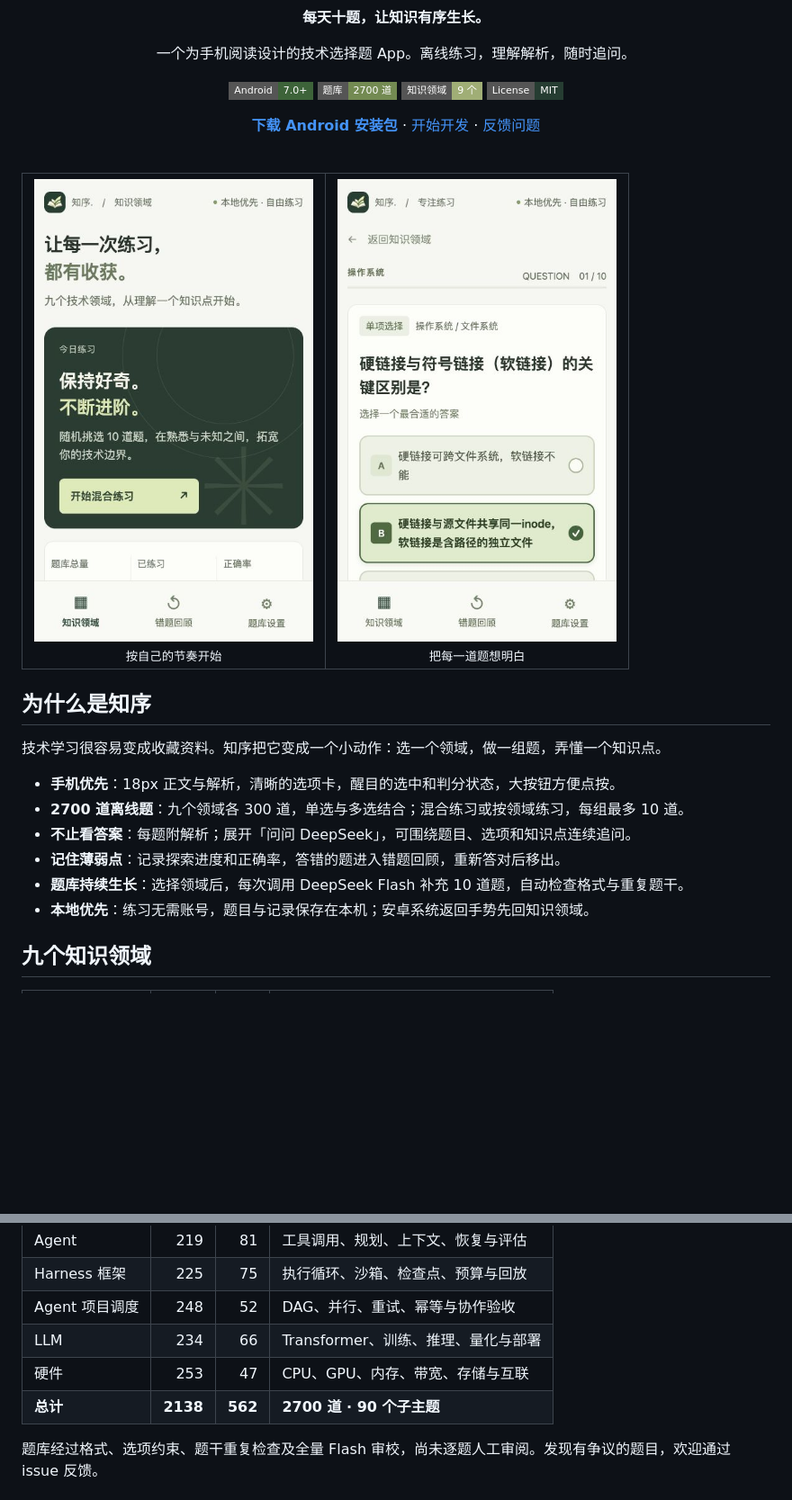
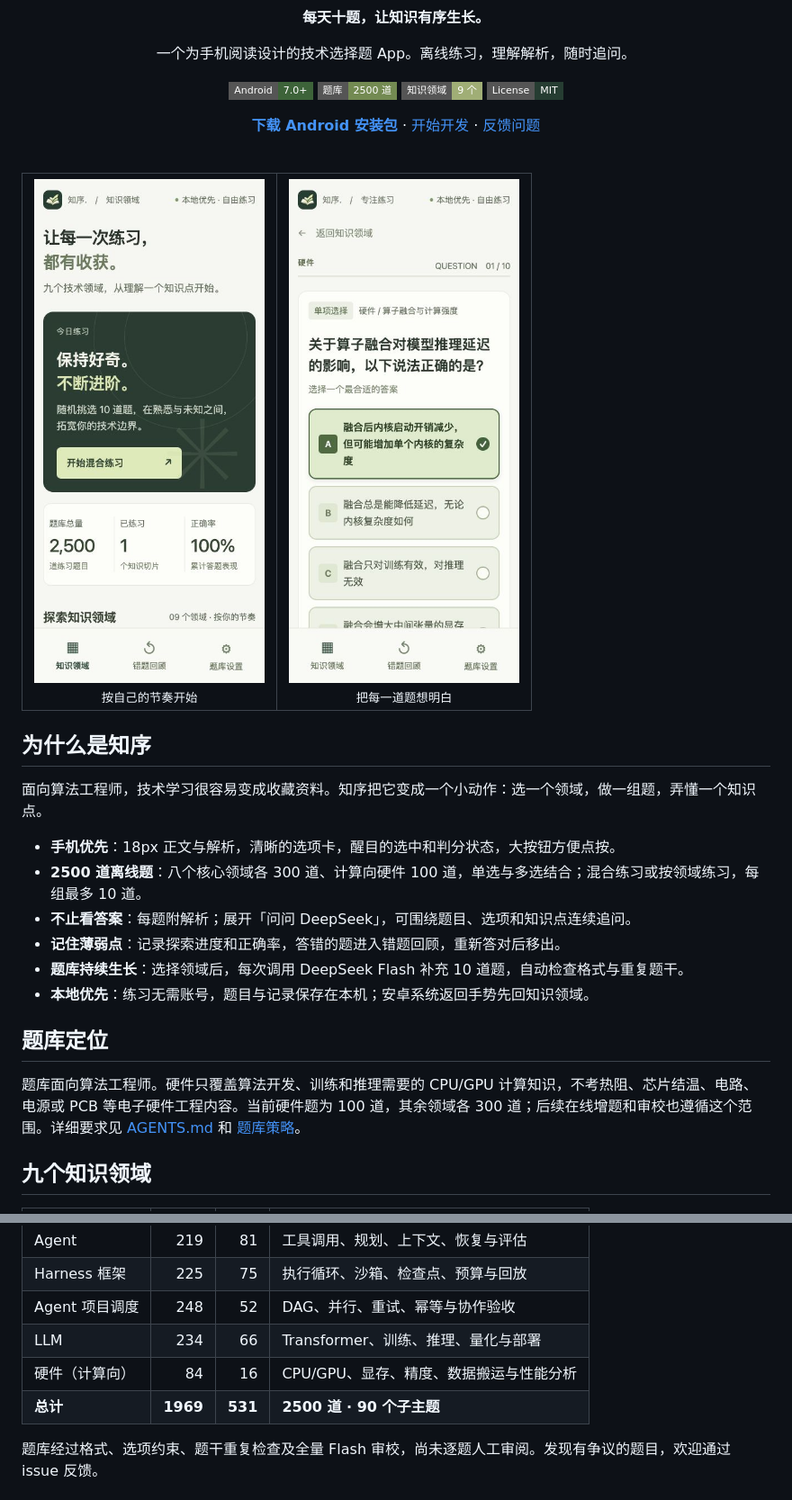
Before and after one commit to david-dev666/zhixu, a Markdown page: README.md, 2 parts joined by grey strips. Shown at 90% size. GitHub-like rendering; pictures changed too: docs/screenshots/home.png, docs/screenshots/practice.png; badges without logos; blank space fills up the shorter version.

```diff
--- a/README.md
+++ b/README.md
@@ -5,7 +5,7 @@
   <p>一个为手机阅读设计的技术选择题 App。离线练习，理解解析，随时追问。</p>
   <p>
     <img alt="Android" src="https://img.shields.io/badge/Android-7.0%2B-3D6339?style=flat-square" />
-    <img alt="题库" src="https://img.shields.io/badge/题库-2700_道-738A52?style=flat-square" />
+    <img alt="题库" src="https://img.shields.io/badge/题库-2500_道-738A52?style=flat-square" />
     <img alt="领域" src="https://img.shields.io/badge/知识领域-9_个-A0AE76?style=flat-square" />
     <img alt="License MIT" src="https://img.shields.io/badge/License-MIT-263D32?style=flat-square" />
   </p>
@@ -23,14 +23,18 @@
 
 ## 为什么是知序
 
-技术学习很容易变成收藏资料。知序把它变成一个小动作：选一个领域，做一组题，弄懂一个知识点。
+面向算法工程师，技术学习很容易变成收藏资料。知序把它变成一个小动作：选一个领域，做一组题，弄懂一个知识点。
 
 - **手机优先**：18px 正文与解析，清晰的选项卡，醒目的选中和判分状态，大按钮方便点按。
-- **2700 道离线题**：九个领域各 300 道，单选与多选结合；混合练习或按领域练习，每组最多 10 道。
+- **2500 道离线题**：八个核心领域各 300 道、计算向硬件 100 道，单选与多选结合；混合练习或按领域练习，每组最多 10 道。
 - **不止看答案**：每题附解析；展开「问问 DeepSeek」，可围绕题目、选项和知识点连续追问。
 - **记住薄弱点**：记录探索进度和正确率，答错的题进入错题回顾，重新答对后移出。
 - **题库持续生长**：选择领域后，每次调用 DeepSeek Flash 补充 10 道题，自动检查格式与重复题干。
 - **本地优先**：练习无需账号，题目与记录保存在本机；安卓系统返回手势先回知识领域。
+
+## 题库定位
+
+题库面向算法工程师。硬件只覆盖算法开发、训练和推理需要的 CPU/GPU 计算知识，不考热阻、芯片结温、电路、电源或 PCB 等电子硬件工程内容。当前硬件题为 100 道，其余领域各 300 道；后续在线增题和审校也遵循这个范围。详细要求见 [AGENTS.md](AGENTS.md) 和 [题库策略](src/bank-policy.json)。
 
 ## 九个知识领域
 
@@ -44,8 +48,8 @@
 | Harness 框架 | 225 | 75 | 执行循环、沙箱、检查点、预算与回放 |
 | Agent 项目调度 | 248 | 52 | DAG、并行、重试、幂等与协作验收 |
 | LLM | 234 | 66 | Transformer、训练、推理、量化与部署 |
-| 硬件 | 253 | 47 | CPU、GPU、内存、带宽、存储与互联 |
-| **总计** | **2138** | **562** | **2700 道 · 90 个子主题** |
+| 硬件（计算向） | 84 | 16 | CPU/GPU、显存、精度、数据搬运与性能分析 |
+| **总计** | **1969** | **531** | **2500 道 · 90 个子主题** |
 
 题库经过格式、选项约束、题干重复检查及全量 Flash 审校，尚未逐题人工审阅。发现有争议的题目，欢迎通过 issue 反馈。
 
```
Also changed, not shown: AGENTS.md (added, +17 -0 lines), 15 other files.
